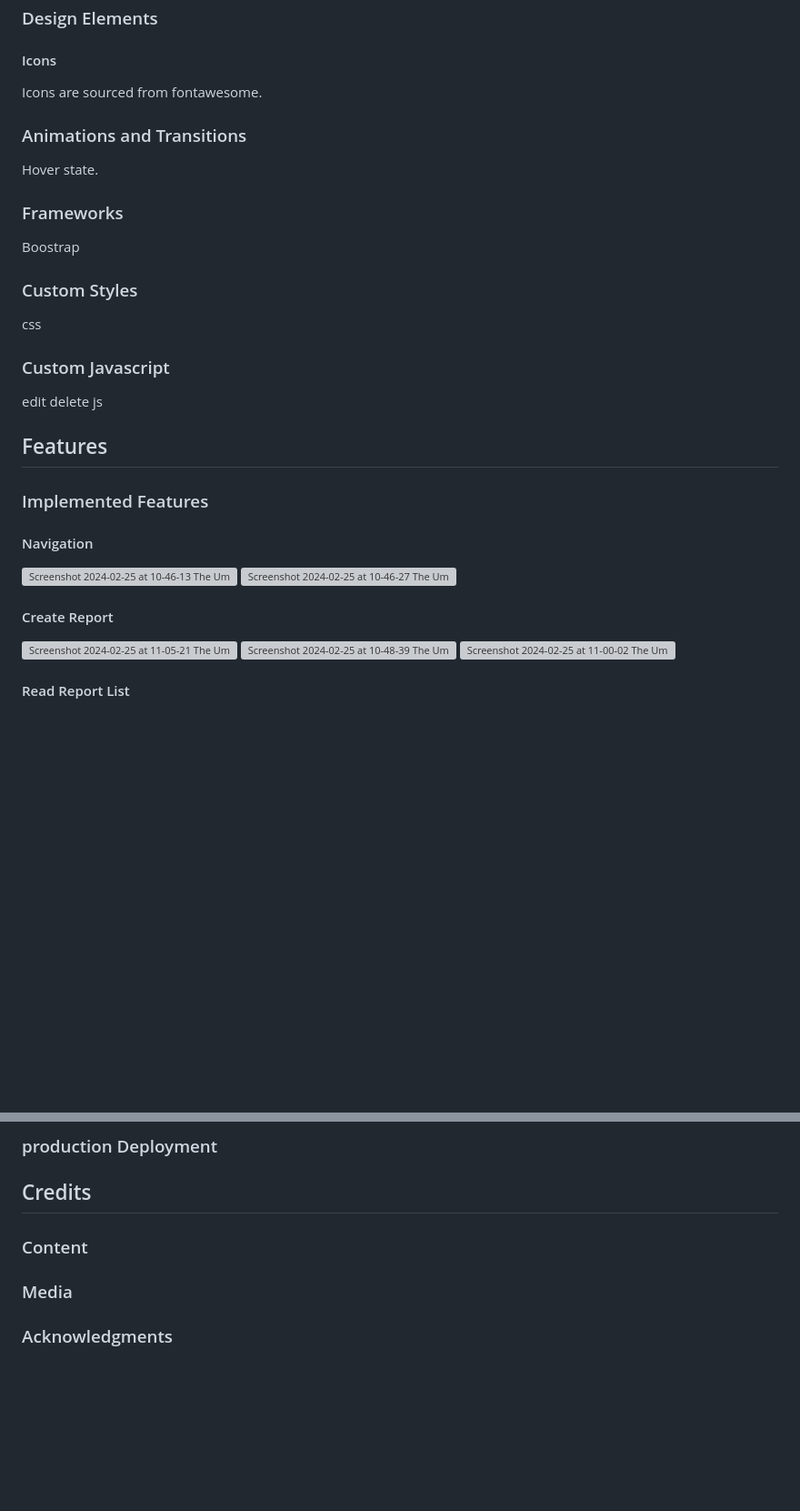
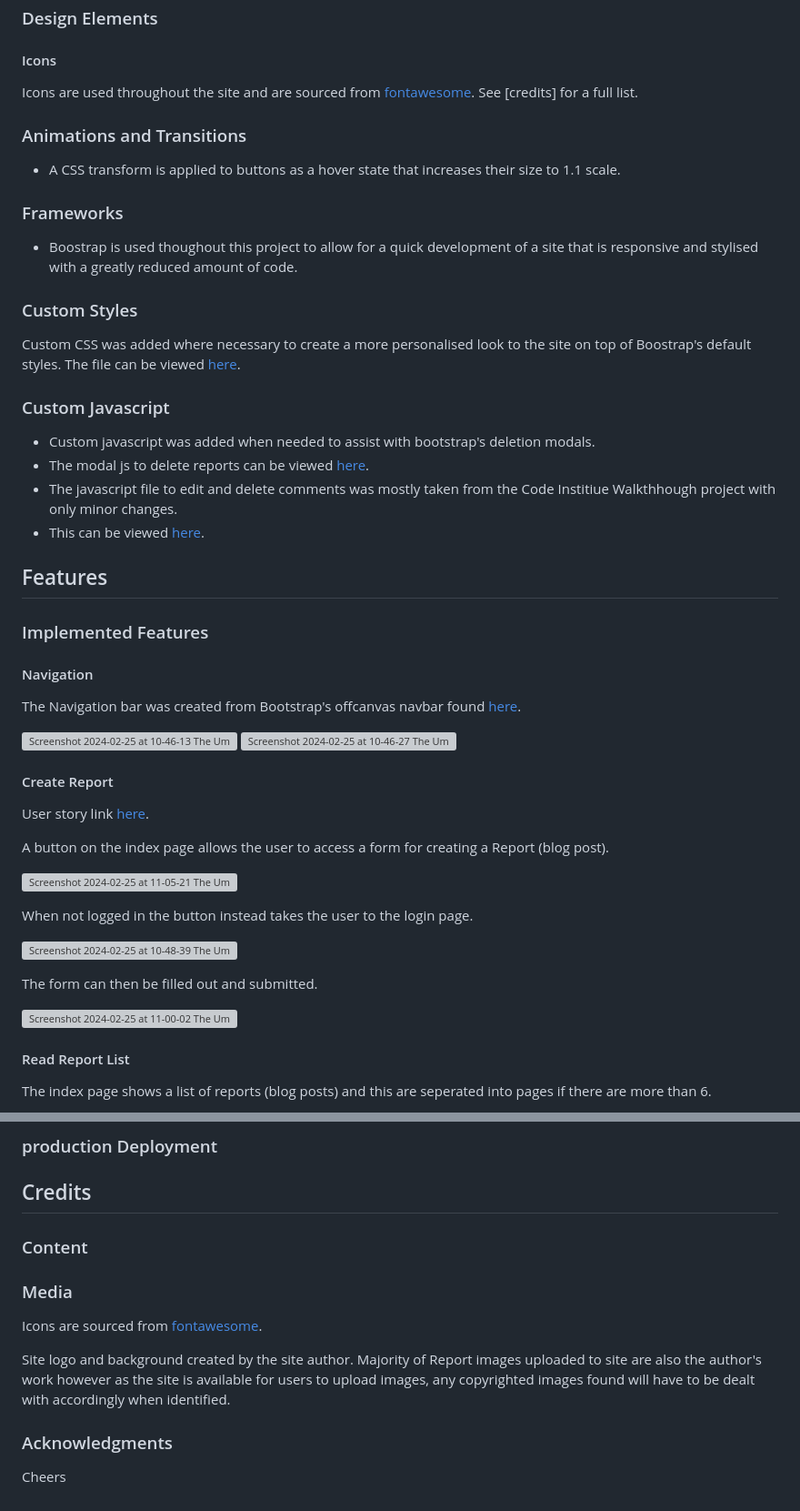
Before and after one commit to 0davidog/Umbra-Report, a Markdown page: README.md, 2 parts joined by grey strips. Shown at 91% size. GitHub-like rendering; blank space fills up the shorter version; grey boxes are pictures that could not be loaded.

```diff
--- a/README.md
+++ b/README.md
@@ -254,23 +254,26 @@ A user-image was created. This is a textured edit of a standard blank user image
 
 #### Icons
 
-Icons are sourced from fontawesome.
+Icons are used throughout the site and are sourced from [fontawesome](fontawesome.com/). See [credits] for a full list.
 
 ### Animations and Transitions
 
-Hover state.
+- A CSS transform is applied to buttons as a hover state that increases their size to 1.1 scale.
 
 ### Frameworks
 
-Boostrap
+- Boostrap is used thoughout this project to allow for a quick development of a site that is responsive and stylised with a greatly reduced amount of code.
 
 ### Custom Styles
 
-css
+Custom CSS was added where necessary to create a more personalised look to the site on top of Boostrap's default styles. The file can be viewed [here](https://github.com/0davidog/Umbra-Report/blob/main/static/css/style.css).
 
 ### Custom Javascript
 
-edit delete js
+- Custom javascript was added when needed to assist with bootstrap's deletion modals.
+- The modal js to delete reports can be viewed [here](https://github.com/0davidog/Umbra-Report/blob/main/static/js/delete_report.js).
+- The javascript file to edit and delete comments was mostly taken from the Code Institiue Walkthhough project with only minor changes.
+- This can be viewed [here](https://github.com/0davidog/Umbra-Report/blob/main/static/js/comments.js).
 
 ## Features
 
@@ -278,15 +281,29 @@ edit delete js
 
 #### Navigation
 
+The Navigation bar was created from Bootstrap's offcanvas navbar found [here](https://getbootstrap.com/docs/5.3/components/navbar/#offcanvas).
+
 ![Screenshot 2024-02-25 at 10-46-13 The Umbra Report](https://github.com/0davidog/Umbra-Report/assets/135815736/bf5171f6-6b0a-43de-b15b-106aa68f63e1)
 ![Screenshot 2024-02-25 at 10-46-27 The Umbra Report](https://github.com/0davidog/Umbra-Report/assets/135815736/5ec380d9-3d50-4454-9fc9-fcb820a7c78f)
 
 #### Create Report
 
+User story link [here](https://github.com/0davidog/Umbra-Report/issues/4).
+
+A button on the index page allows the user to access a form for creating a Report (blog post).
+
 ![Screenshot 2024-02-25 at 11-05-21 The Umbra Report](https://github.com/0davidog/Umbra-Report/assets/135815736/a376f63e-5354-4587-974a-83b16dc5115a)
+
+When not logged in the button instead takes the user to the login page.
+
 ![Screenshot 2024-02-25 at 10-48-39 The Umbra Report](https://github.com/0davidog/Umbra-Report/assets/135815736/168d8f6b-331e-4191-abe0-0354351a2ae3)
+
+The form can then be filled out and submitted.
+
 ![Screenshot 2024-02-25 at 11-00-02 The Umbra Report](https://github.com/0davidog/Umbra-Report/assets/135815736/13c619da-205b-41c0-ab50-3212cf7dbd0b)
 
 #### Read Report List
 
+The index page shows a list of reports (blog posts) and this are seperated into pages if there are more than 6.
+
 ![Screenshot 2024-02-25 at 11-08-57 The Umbra Report](https://github.com/0davidog/Umbra-Report/assets/135815736/0f8f0dd6-6c63-4b76-a1f6-de6ed5905777)
@@ -376,6 +411,16 @@ Please refer to this seperate testing document for a manual test rundown.
 ### production Deployment
 
 ## Credits
+
 ### Content
+
 ### Media
+
+Icons are sourced from [fontawesome](fontawesome.com/).
+
+Site logo and background created by the site author.
+Majority of Report images uploaded to site are also the author's work however as the site is available for users to upload images, any copyrighted images found will have to be dealt with accordingly when identified.
+
 ### Acknowledgments
+
+Cheers
```
Also changed, not shown: other parts of README.md (+43 -25 lines).
